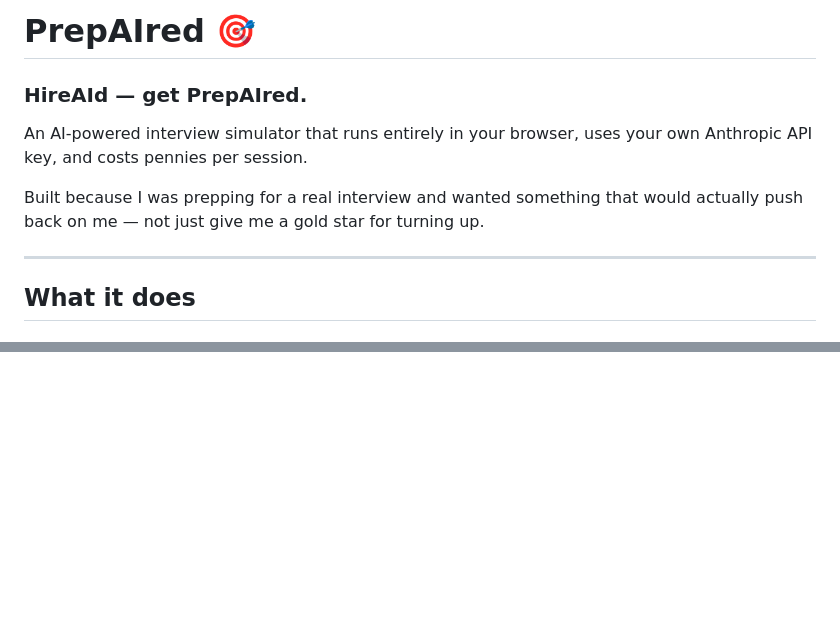
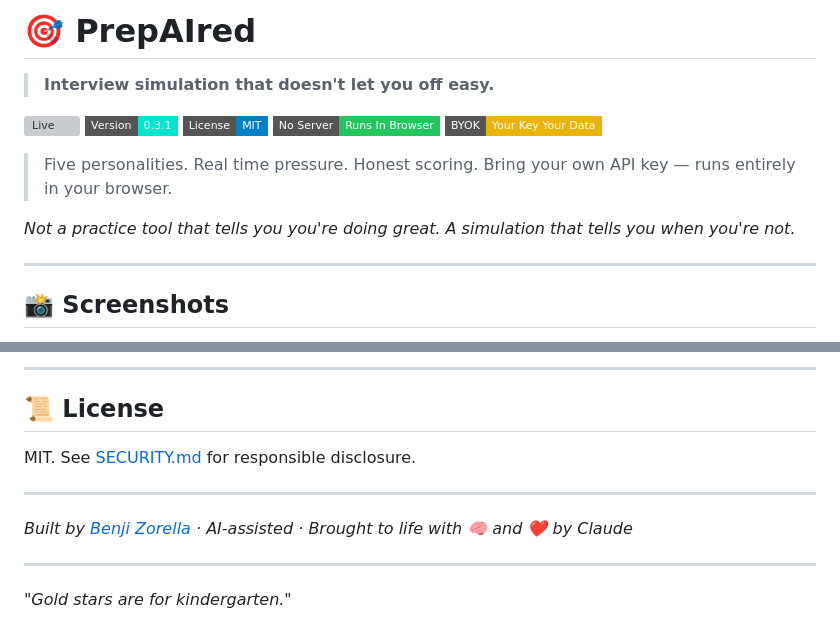
Before and after one commit to ijnebzor/prepaired, a Markdown page: README.md, 2 parts joined by grey strips. GitHub-like rendering; badges without logos; blank space fills up the shorter version; grey boxes are pictures that could not be loaded.

```diff
--- a/README.md
+++ b/README.md
@@ -1,11 +1,18 @@
-# PrepAIred 🎯
-### HireAId — get PrepAIred.
+# 🎯 PrepAIred
 
-An AI-powered interview simulator that runs entirely in your browser, uses your own Anthropic API key, and costs pennies per session.
+> **Interview simulation that doesn't let you off easy.**
 
-Built because I was prepping for a real interview and wanted something that would actually push back on me — not just give me a gold star for turning up.
+[![Live](https://img.shields.io/badge/Live-ijnebzor.github.io%2Fprepaired-00e5cc?style=flat-square)](https://ijnebzor.github.io/prepaired)
+[![Version](https://img.shields.io/badge/Version-0.3.1-00e5cc?style=flat-square)](CHANGELOG.md)
+[![License](https://img.shields.io/badge/License-MIT-blue?style=flat-square)](LICENSE)
+[![No Server](https://img.shields.io/badge/No%20Server-Runs%20In%20Browser-22c55e?style=flat-square)](#-security)
+[![BYOK](https://img.shields.io/badge/BYOK-Your%20Key%20Your%20Data-eab308?style=flat-square)](#-providers)
+
+> Five personalities. Real time pressure. Honest scoring. Bring your own API key — runs entirely in your browser.
+
+*Not a practice tool that tells you you're doing great. A simulation that tells you when you're not.*
 
 ---
 
-## What it does
+## 📸 Screenshots
 
@@ -106,0 +171,13 @@ Disciplines: `Development` · `Cyber Security` · `AIthropology`
+---
+
+## 📜 License
+
+MIT. See [SECURITY.md](SECURITY.md) for responsible disclosure.
+
+---
+
+*Built by [Benji Zorella](https://ijneb.dev) · AI-assisted · Brought to life with 🧠 and ❤️ by Claude*
+
+---
+
+*"Gold stars are for kindergarten."*
```
Also changed, not shown: other parts of README.md (+114 -57 lines).
